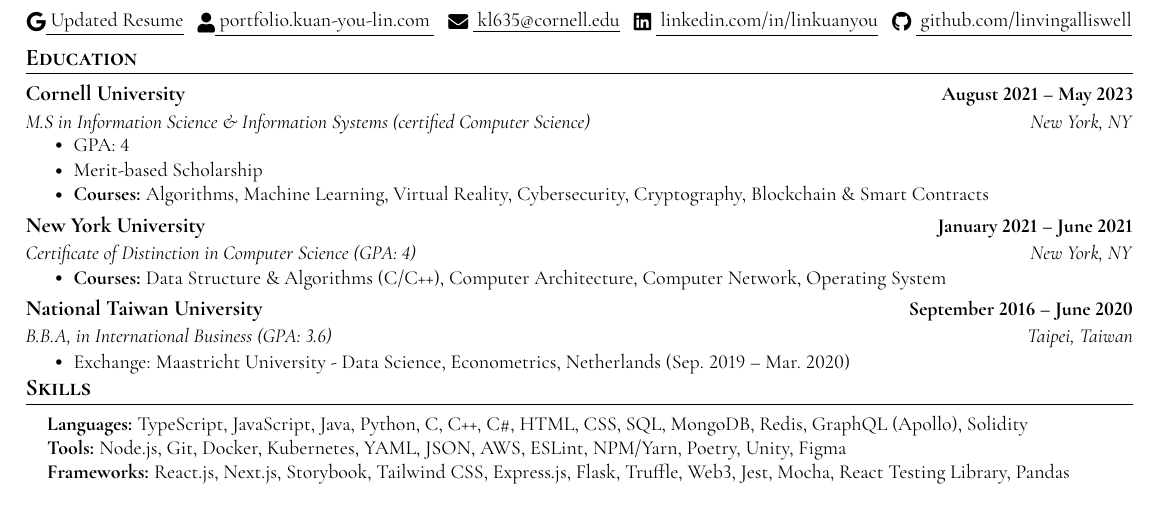
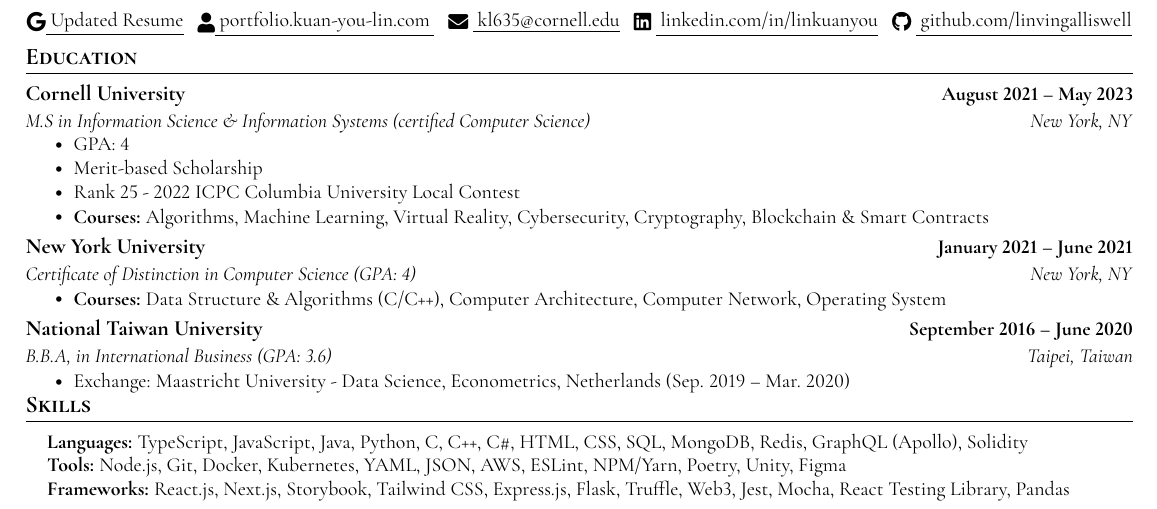
Before and after one commit to kldevv/resume, a LaTeX CV (resume-kuanyou-lin.tex): part of the page, cut so that both start at the same text. The pictures show the PDF file resume-kuanyou-lin.pdf that the author committed with the source.

Commit message:
Add ICPC

```diff
--- a/resume-kuanyou-lin.tex
+++ b/resume-kuanyou-lin.tex
@@ -136,6 +136,7 @@
   \resumeItemListStart
     \resumeItem{GPA: 4}
     \resumeItem{Merit-based Scholarship}
+    \resumeItem{Rank 25 - 2022 ICPC Columbia University Local Contest}
     \resumeItem{\textbf{Courses:} Algorithms, Machine Learning, Virtual Reality, Cybersecurity, Cryptography, Blockchain \& Smart Contracts}
   \resumeItemListEnd
 
```
Also changed, not shown: resume-kuanyou-lin.pdf.
